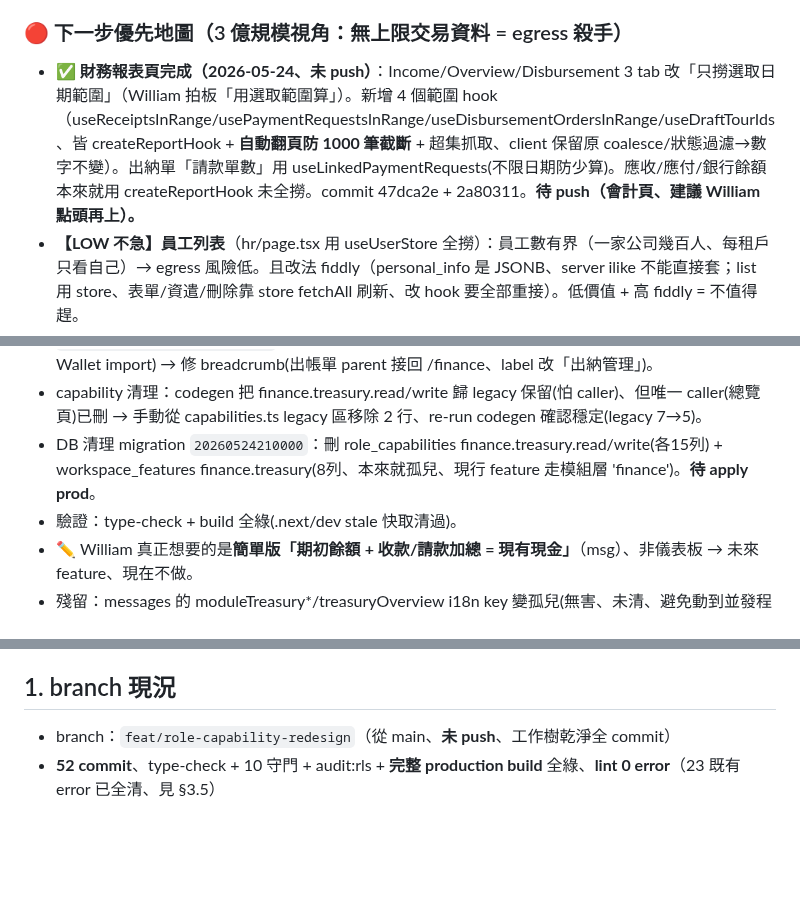
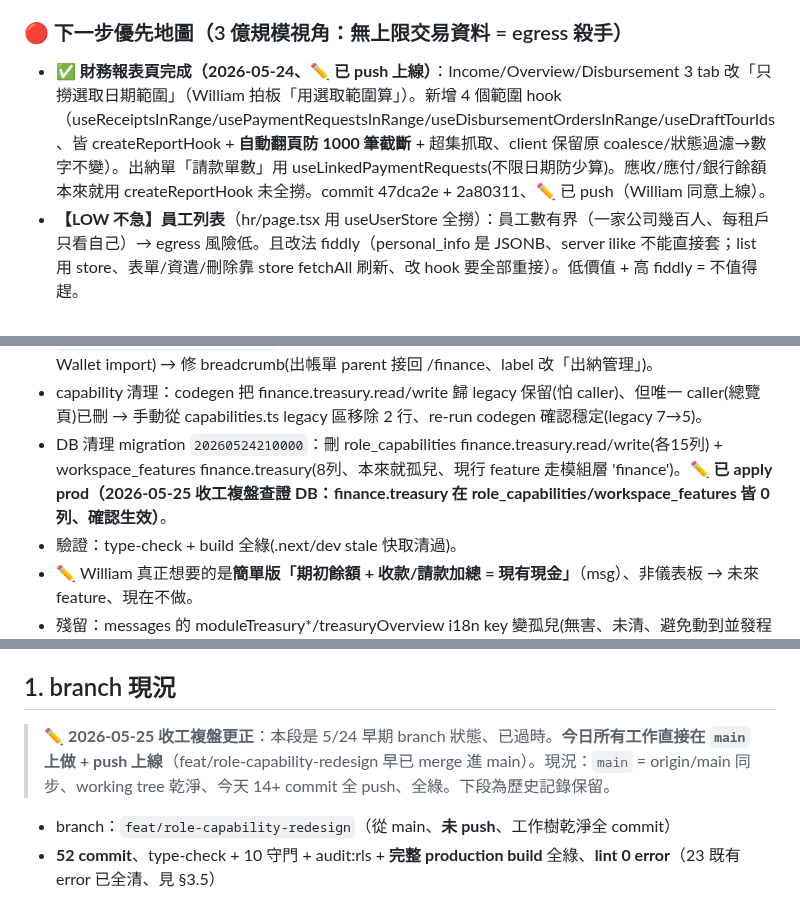
Before and after one commit to Venturo-Agent/yizhan-erp, a Markdown page: workspace/_meta/當前工作狀態.md, 3 parts joined by grey strips. GitHub-like rendering; blank space fills up the shorter version.

Commit message:
docs(收工複盤): 清 3 個過期標記 — 報表/treasury migration 實已 push+apply、舊 branch 段標歷史
收工複盤紀律：查證後加 ✏️ 修正、避免誤導下個 session。
- 報表頁「待 push」→ 實已 push 上線
- treasury 清理 migration「待 apply」→ DB 查證 finance.treasury 0 列、實已 apply
- §1 舊 branch 段落 → 標今天都在 main 做+push、保留歷史

Co-Authored-By: Claude Opus 4.7 <noreply@anthropic.com>

```diff
--- a/workspace/_meta/當前工作狀態.md
+++ b/workspace/_meta/當前工作狀態.md
@@ -49,7 +49,7 @@
 6. 午夜：重做規格書 + 健檢清單（把 Supabase advisor 接進常駐健檢——今天證明 advisor 抓得到 audit:rls 漏的）。
 
 ### 🔴 下一步優先地圖（3 億規模視角：無上限交易資料 = egress 殺手）
-- ✅ **財務報表頁完成（2026-05-24、未 push）**：Income/Overview/Disbursement 3 tab 改「只撈選取日期範圍」（William 拍板「用選取範圍算」）。新增 4 個範圍 hook（useReceiptsInRange/usePaymentRequestsInRange/useDisbursementOrdersInRange/useDraftTourIds、皆 createReportHook + **自動翻頁防 1000 筆截斷** + 超集抓取、client 保留原 coalesce/狀態過濾→數字不變）。出納單「請款單數」用 useLinkedPaymentRequests(不限日期防少算)。應收/應付/銀行餘額本來就用 createReportHook 未全撈。commit 47dca2e + 2a80311。**待 push（會計頁、建議 William 點頭再上）。**
+- ✅ **財務報表頁完成（2026-05-24、✏️ 已 push 上線）**：Income/Overview/Disbursement 3 tab 改「只撈選取日期範圍」（William 拍板「用選取範圍算」）。新增 4 個範圍 hook（useReceiptsInRange/usePaymentRequestsInRange/useDisbursementOrdersInRange/useDraftTourIds、皆 createReportHook + **自動翻頁防 1000 筆截斷** + 超集抓取、client 保留原 coalesce/狀態過濾→數字不變）。出納單「請款單數」用 useLinkedPaymentRequests(不限日期防少算)。應收/應付/銀行餘額本來就用 createReportHook 未全撈。commit 47dca2e + 2a80311、✏️ 已 push（William 同意上線）。
 - **【LOW 不急】員工列表**（hr/page.tsx 用 useUserStore 全撈）：員工數有界（一家公司幾百人、每租戶只看自己）→ egress 風險低。且改法 fiddly（personal_info 是 JSONB、server ilike 不能直接套；list 用 store、表單/資遣/刪除靠 store fetchAll 刷新、改 hook 要全部重接）。低價值 + 高 fiddly = 不值得趕。
 - **CreateDisbursementWizardDialog** 仍全撈 receipts+payment_requests 選 eligible → 可縮 status=pending（工作流、小心）。
 - 你的「公司現金頁」= 已擱置（你說不確定要不要）。Plan agent 已備設計（compute_company_cash RPC + workspaces.cash_opening_balance），要做再叫。
@@ -96,7 +96,7 @@
 - 查證：側邊選單本來就直接連撥款頁(/finance/treasury/disbursement)、金庫總覽(/finance/treasury)僅 finance hub 卡片連得到 = 從主導覽孤立。撥款守 `finance.disbursement.*`(獨立)、不碰 treasury → 刪總覽不影響撥款。
 - 做法（codegen SSOT 流程）：改源 `modules/finance.ts`(移 /finance/treasury 路由 + treasury tab) → `npm run codegen:permissions` 重生 3 權限檔 → 刪 page.tsx → 移 finance hub「出納」卡片(+ 清未用 Wallet import) → 修 breadcrumb(出帳單 parent 接回 /finance、label 改「出納管理」)。
 - capability 清理：codegen 把 finance.treasury.read/write 歸 legacy 保留(怕 caller)、但唯一 caller(總覽頁)已刪 → 手動從 capabilities.ts legacy 區移除 2 行、re-run codegen 確認穩定(legacy 7→5)。
-- DB 清理 migration `20260524210000`：刪 role_capabilities finance.treasury.read/write(各15列) + workspace_features finance.treasury(8列、本來就孤兒、現行 feature 走模組層 'finance')。**待 apply prod**。
+- DB 清理 migration `20260524210000`：刪 role_capabilities finance.treasury.read/write(各15列) + workspace_features finance.treasury(8列、本來就孤兒、現行 feature 走模組層 'finance')。✏️ **已 apply prod（2026-05-25 收工複盤查證 DB：finance.treasury 在 role_capabilities/workspace_features 皆 0 列、確認生效）**。
 - 驗證：type-check + build 全綠(.next/dev stale 快取清過)。
 - ✏️ William 真正想要的是**簡單版「期初餘額 + 收款/請款加總 = 現有現金」**（msg）、非儀表板 → 未來 feature、現在不做。
 - 殘留：messages 的 moduleTreasury*/treasuryOverview i18n key 變孤兒(無害、未清、避免動到並發程序在改的 messages 檔)。
@@ -111,6 +111,7 @@
 - 品牌/開團畫面：William「當OK」跳過手動驗、上線後在 prod 看即可。
 
 ## 1. branch 現況
+> ✏️ **2026-05-25 收工複盤更正**：本段是 5/24 早期 branch 狀態、已過時。**今日所有工作直接在 `main` 上做 + push 上線**（feat/role-capability-redesign 早已 merge 進 main）。現況：`main` = origin/main 同步、working tree 乾淨、今天 14+ commit 全 push、全綠。下段為歷史記錄保留。
 - branch：`feat/role-capability-redesign`（從 main、**未 push**、工作樹乾淨全 commit）
 - **52 commit**、type-check + 10 守門 + audit:rls + **完整 production build** 全綠、**lint 0 error**（23 既有 error 已全清、見 §3.5）
 - 內容：員工職能重構(純角色零旗標) + eligibility/assistant 死碼清乾淨 + 品牌(DB+選品牌+切一半) + 卡住修正(realtime補表) + 產業分類 + **lint 收尾(0a84d02) + 防呆 FK 補齊(b6cb87f)**
```
